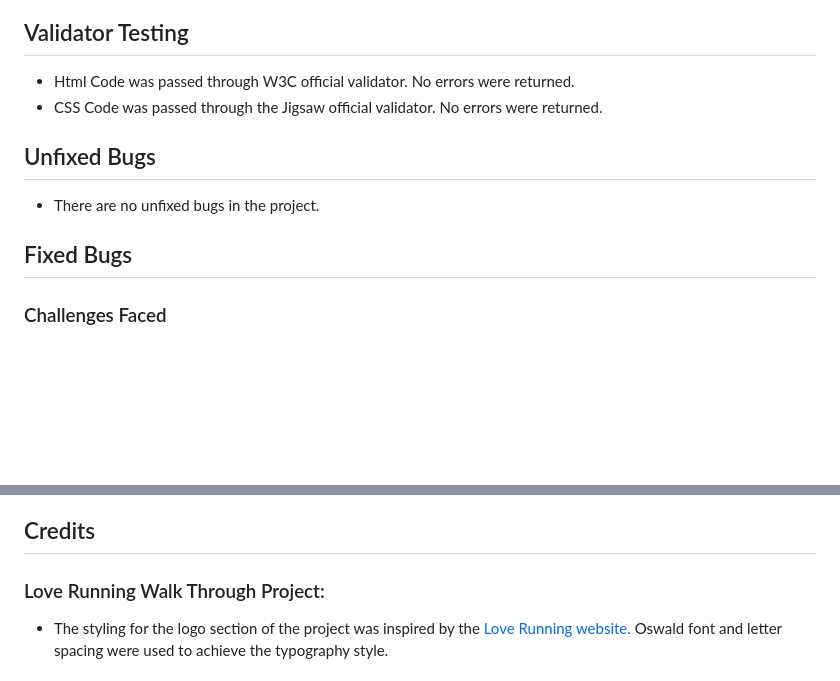
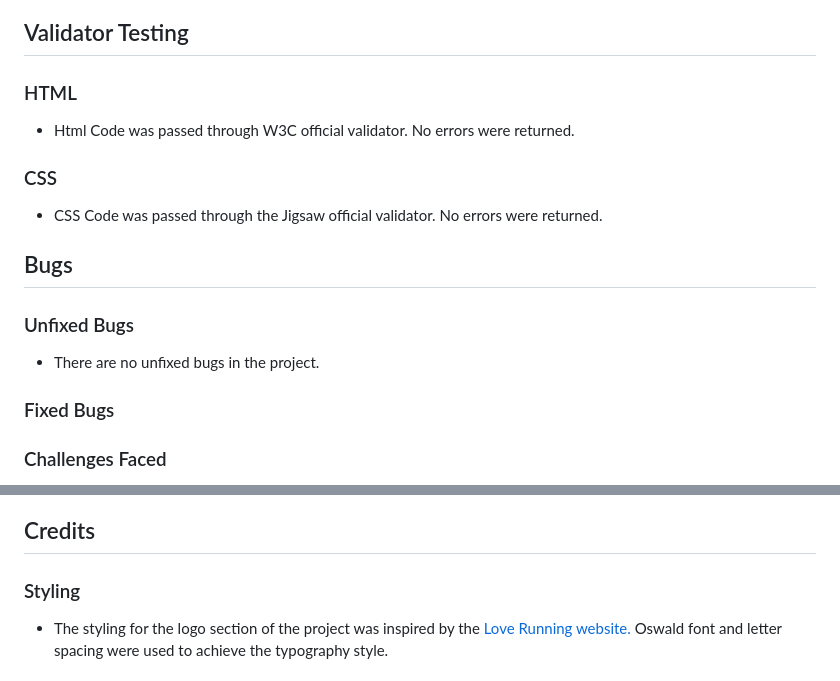
Before and after one commit to chrissuttondev/chester-garden-hub, a Markdown page: README.md, 2 parts joined by grey strips. GitHub-like rendering; blank space fills up the shorter version.

```diff
--- a/README.md
+++ b/README.md
@@ -129,14 +143,15 @@ Chester Garden Hub's design is minimalist, with garden images providing color an
 - Blog Section: Creating a blog section to post content on gardening tips, advice, and updates about Chester Garden Hub.
 
 ## Validator Testing
+### HTML
 - Html Code was passed through W3C official validator. No errors were returned.
+### CSS
 - CSS Code was passed through the Jigsaw official validator. No errors were returned.
 
-## Unfixed Bugs
+## Bugs
+### Unfixed Bugs
 - There are no unfixed bugs in the project.
-
-## Fixed Bugs
-
+### Fixed Bugs
 ### Challenges Faced
 The site was designed with a mobile-first approach, starting with a screen width of 320 pixels. CSS Flexbox was utilized to control element layout, with a vertical column structure for smaller screens and a combination of vertical and horizontal layouts for larger screens.
 
@@ -170,7 +185,7 @@ To address this issue, a solution was implemented by adding container divs withi
 
 ## Credits
 
-### Love Running Walk Through Project:
+### Styling
 - The styling for the logo section of the project was inspired by the <a href="https://code-institute-org.github.io/love-running-2.0/index.html"> Love Running website.</a>
    Oswald font and letter spacing were used to achieve the typography style.
 
```
Also changed, not shown: other parts of README.md (+15 -1 lines).
